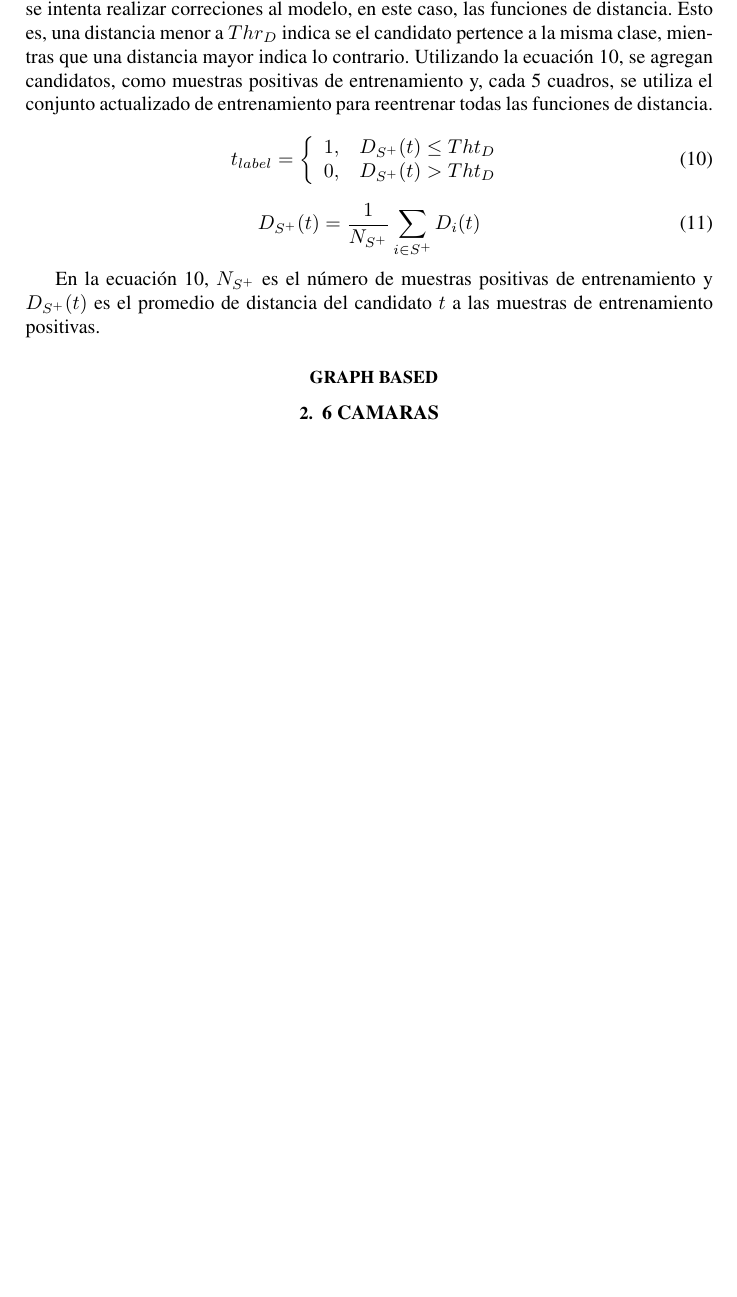
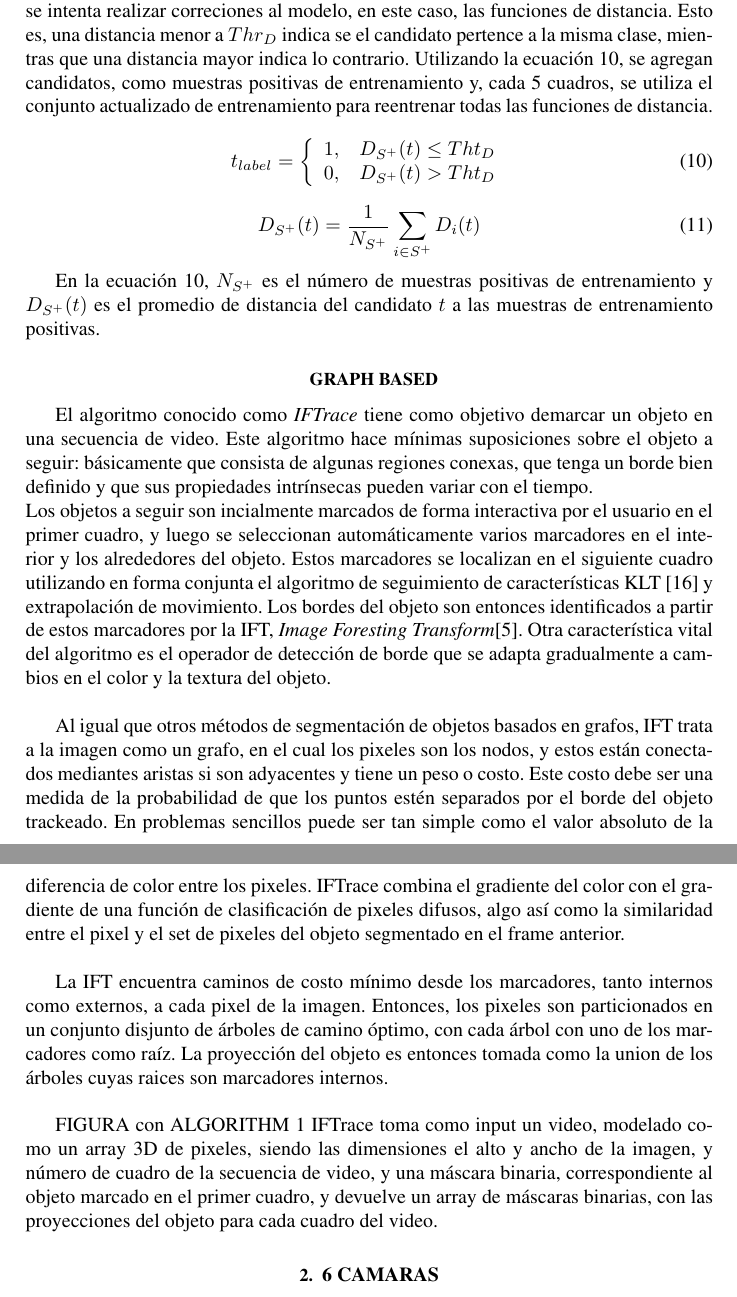
Before and after one commit to champo/proyecto-final, a LaTeX document (doc/state-of-the-art.tex): part of page 4 of 10 before the commit and two parts of pages 4 and 5 of 11 after it, the two joined at a grey line, cut so that both start at the same text, the shorter picture padded with empty space. Compiled offline with pdfLaTeX.

Commit message:
Started writing IFTrace section.

```diff
--- a/doc/state-of-the-art.tex
+++ b/doc/state-of-the-art.tex
@@ -261,6 +261,31 @@ de entrenamiento positivas.
 
 \subsection{Graph based}
 % IFTrace
+
+El algoritmo conocido como \textit{IFTrace} tiene como objetivo demarcar un objeto en una secuencia de video. Este algoritmo hace mínimas
+suposiciones sobre el objeto a seguir: básicamente que consista de algunas regiones conexas, que tenga un borde bien definido y que sus propiedades
+intrínsecas pueden variar con el tiempo.\\
+Los objetos a seguir son incialmente marcados de forma interactiva por el usuario en el primer cuadro, y luego se seleccionan automáticamente
+varios marcadores en el interior y los alrededores del objeto. Estos marcadores se localizan en el siguiente cuadro utilizando en forma
+conjunta el algoritmo de
+seguimiento de características KLT \cite{KLT} y extrapolación de movimiento. Los bordes del objeto son entonces identificados a partir de estos marcadores por la IFT,
+\textit{Image Foresting Transform}\cite{IFT}. Otra característica vital del algoritmo es el operador de detección de borde que se adapta gradualmente a cambios en el
+color y la textura del objeto. \\
+
+Al igual que otros métodos de segmentación de objetos basados en grafos, IFT trata a la imagen como un grafo, en el cual los pixeles son los nodos, y
+estos están conectados mediantes aristas si son adyacentes y tiene un peso o costo. Este costo debe ser una medida de la probabilidad de que
+los puntos estén separados por el borde del objeto trackeado. En problemas sencillos puede ser tan simple como el valor absoluto de la diferencia de color
+entre los pixeles. IFTrace combina el gradiente del color con el gradiente de una función de clasificación de pixeles difusos, algo así como la similaridad entre el pixel
+y el set de pixeles del objeto segmentado en el frame anterior. \\
+
+La IFT encuentra caminos de costo mínimo desde los marcadores, tanto internos como externos, a cada pixel de la imagen. Entonces, los pixeles son particionados en un conjunto
+disjunto de árboles de camino óptimo, con cada árbol con uno de los marcadores como raíz. La proyección del objeto es entonces tomada como la union de los árboles cuyas raices
+son marcadores internos.\\
+
+
+FIGURA con ALGORITHM 1
+IFTrace toma como input un video, modelado como un array 3D de pixeles, siendo las dimensiones el alto y ancho de la imagen, y número de cuadro de la secuencia de video, y una
+máscara binaria, correspondiente al objeto marcado en el primer cuadro, y devuelve un array de máscaras binarias, con las proyecciones del objeto para cada cuadro del video.
 
 \section{6 camaras}
 
```
